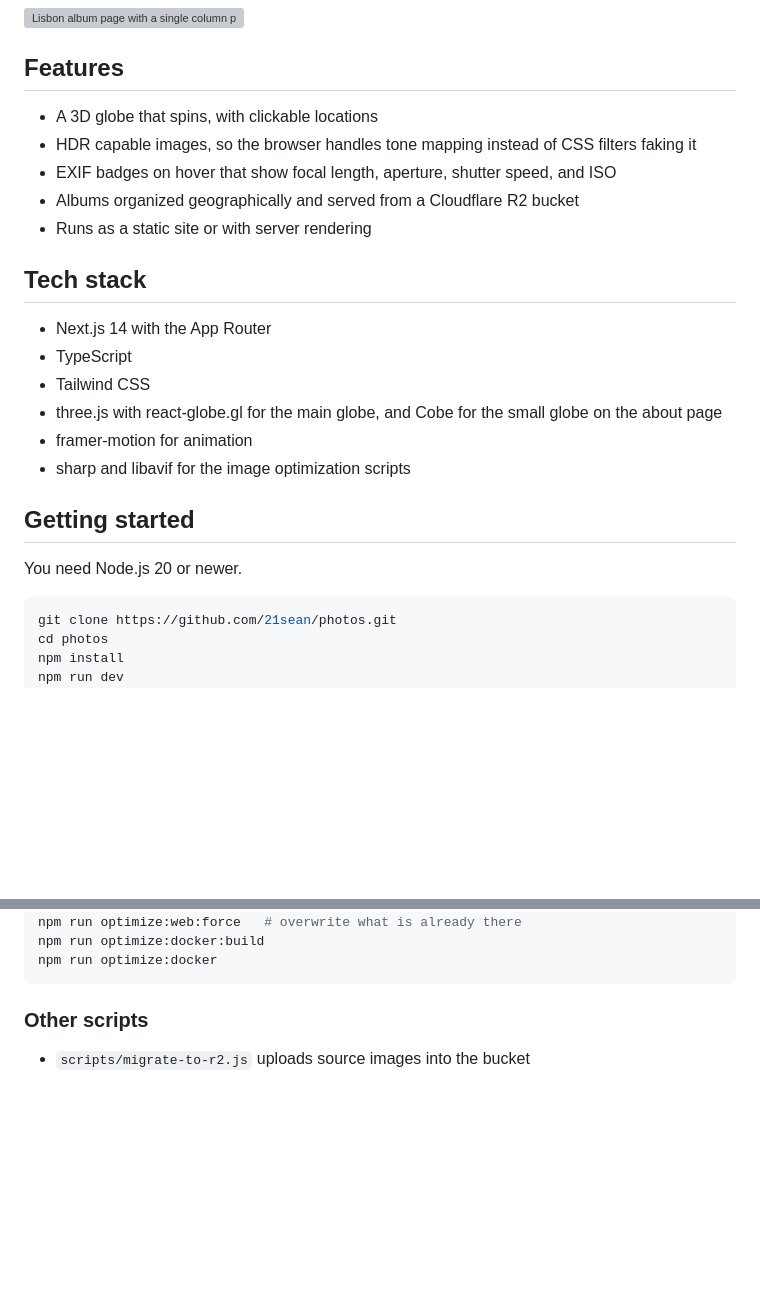
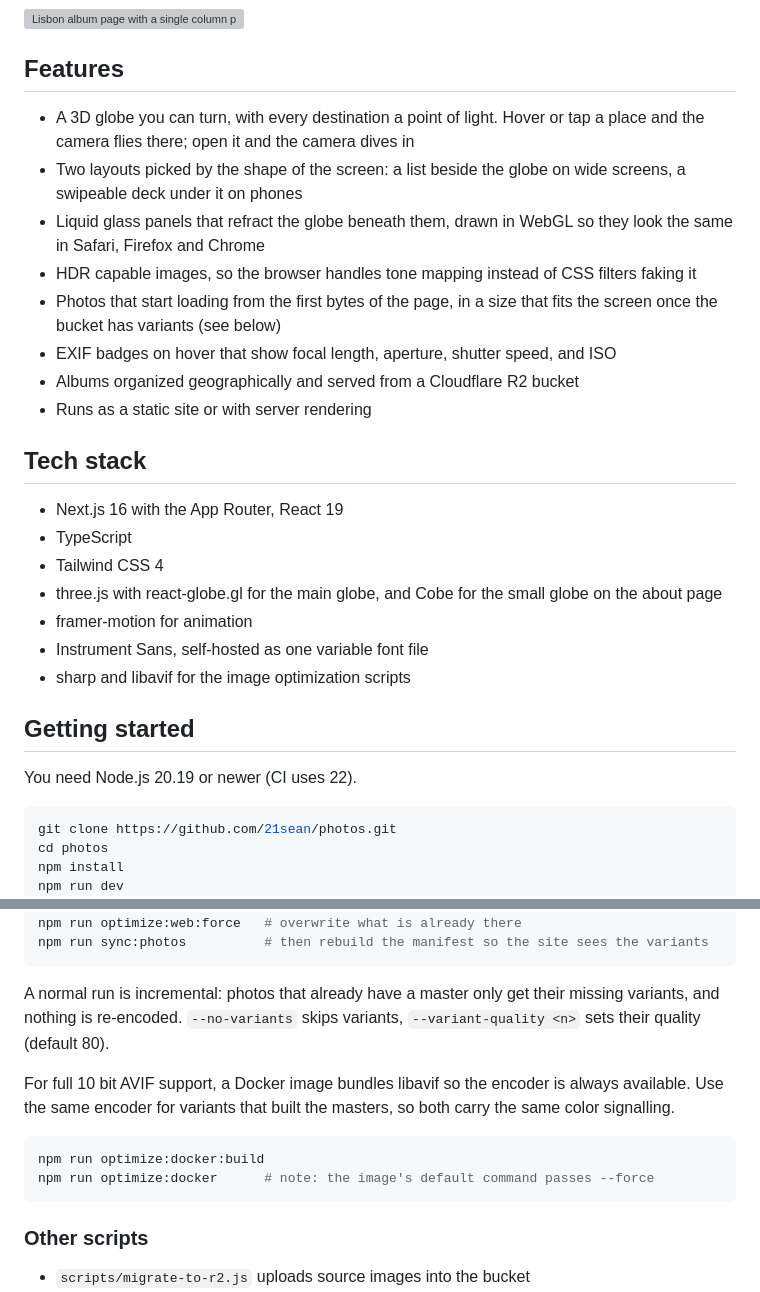
Before and after one commit to 21sean/photos, a Markdown page: README.md, 2 parts joined by grey strips. Drawn GitHub-style; blank space fills up the shorter version; grey boxes are pictures that could not be loaded.

````diff
--- a/README.md
+++ b/README.md
@@ -14,24 +22,28 @@ An album page with the photo gallery:
 
 ## Features
 
-* A 3D globe that spins, with clickable locations
+* A 3D globe you can turn, with every destination a point of light. Hover or tap a place and the camera flies there; open it and the camera dives in
+* Two layouts picked by the shape of the screen: a list beside the globe on wide screens, a swipeable deck under it on phones
+* Liquid glass panels that refract the globe beneath them, drawn in WebGL so they look the same in Safari, Firefox and Chrome
 * HDR capable images, so the browser handles tone mapping instead of CSS filters faking it
+* Photos that start loading from the first bytes of the page, in a size that fits the screen once the bucket has variants (see below)
 * EXIF badges on hover that show focal length, aperture, shutter speed, and ISO
 * Albums organized geographically and served from a Cloudflare R2 bucket
 * Runs as a static site or with server rendering
 
 ## Tech stack
 
-* Next.js 14 with the App Router
+* Next.js 16 with the App Router, React 19
 * TypeScript
-* Tailwind CSS
+* Tailwind CSS 4
 * three.js with react-globe.gl for the main globe, and Cobe for the small globe on the about page
 * framer-motion for animation
+* Instrument Sans, self-hosted as one variable font file
 * sharp and libavif for the image optimization scripts
 
 ## Getting started
 
-You need Node.js 20 or newer.
+You need Node.js 20.19 or newer (CI uses 22).
 
 ```sh
 git clone https://github.com/21sean/photos.git
@@ -108,7 +137,15 @@ npm run optimize:web         # encode and upload
 npm run optimize:web:dry     # preview only
 npm run optimize:web:force   # overwrite what is already there
+npm run sync:photos          # then rebuild the manifest so the site sees the variants
+```
+
+A normal run is incremental: photos that already have a master only get their missing variants, and nothing is re-encoded. `--no-variants` skips variants, `--variant-quality <n>` sets their quality (default 80).
+
+For full 10 bit AVIF support, a Docker image bundles libavif so the encoder is always available. Use the same encoder for variants that built the masters, so both carry the same color signalling.
+
+```sh
 npm run optimize:docker:build
-npm run optimize:docker
+npm run optimize:docker      # note: the image's default command passes --force
 ```
 
 ### Other scripts
````
Also changed, not shown: other parts of README.md (+42 -17 lines), docs/screenshots/home-focus.png (added), docs/screenshots/home-phone.png (added), docs/screenshots/home.png, 1 other file.
